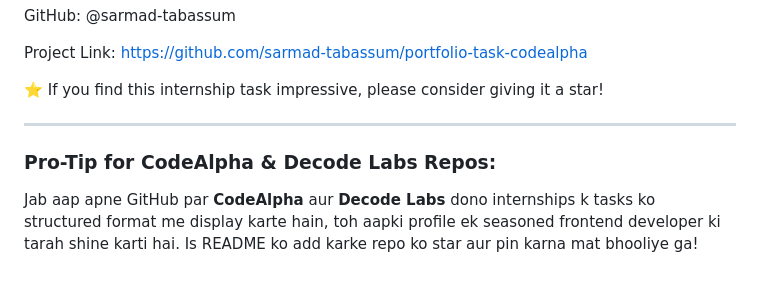
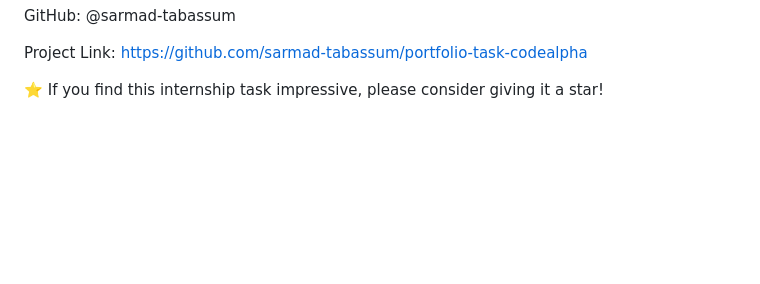
Before and after one commit to sarmad-tabassum/portfolio-task-codealpha, a Markdown page: README.md, the part around the change. GitHub-like rendering; blank space fills up the shorter version.

Commit message:
Remove Pro-Tip for internships from README
Removed Pro-Tip section for CodeAlpha and Decode Labs internships from README.

```diff
--- a/README.md
+++ b/README.md
@@ -74,12 +74,7 @@ Project Link: https://github.com/sarmad-tabassum/portfolio-task-codealpha
 ⭐ If you find this internship task impressive, please consider giving it a star!
 
 
----
 
-### Pro-Tip for CodeAlpha & Decode Labs Repos:
-Jab aap apne GitHub par **CodeAlpha** aur **Decode Labs** dono internships k tasks ko structured format me display karte hain, toh aapki profile ek seasoned frontend developer ki tarah shine karti hai. Is README ko add karke repo ko star aur pin karna mat bhooliye ga!
-
-<ElicitationsGroup message="Aage kya karna chahenge?">
   <Elicitation label="CodeAlpha Task LinkedIn Post Draft" query="CodeAlpha internship k is task k lye LinkedIn post aur tags tayar kar ke dein."/>
   <Elicitation label="GitHub Profile Pinned Repos Strategy" query="Meri GitHub profile par DecodeLabs aur CodeAlpha repos ko top par highlight karne ki strategy batayein."/>
 </ElicitationsGroup>
```
